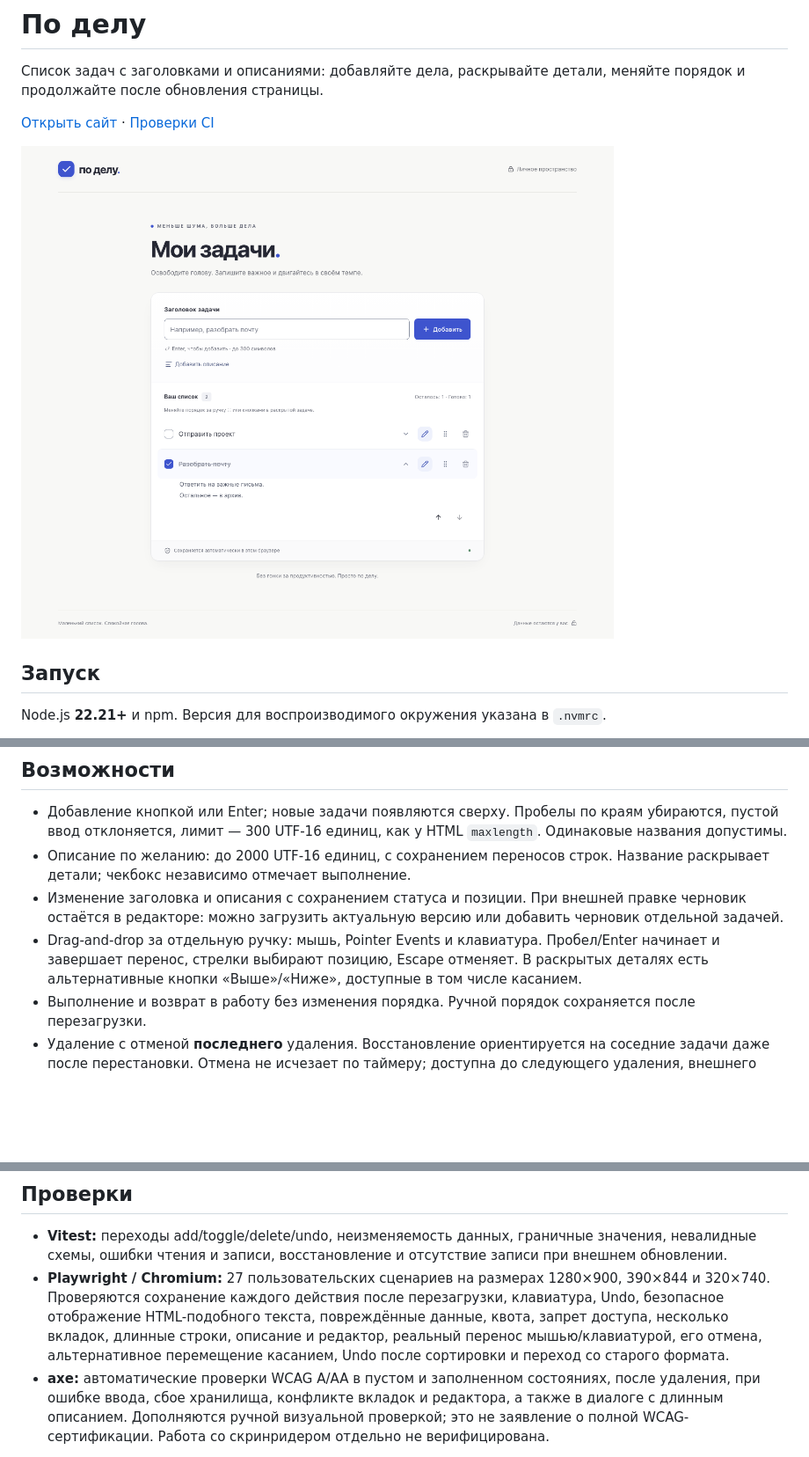
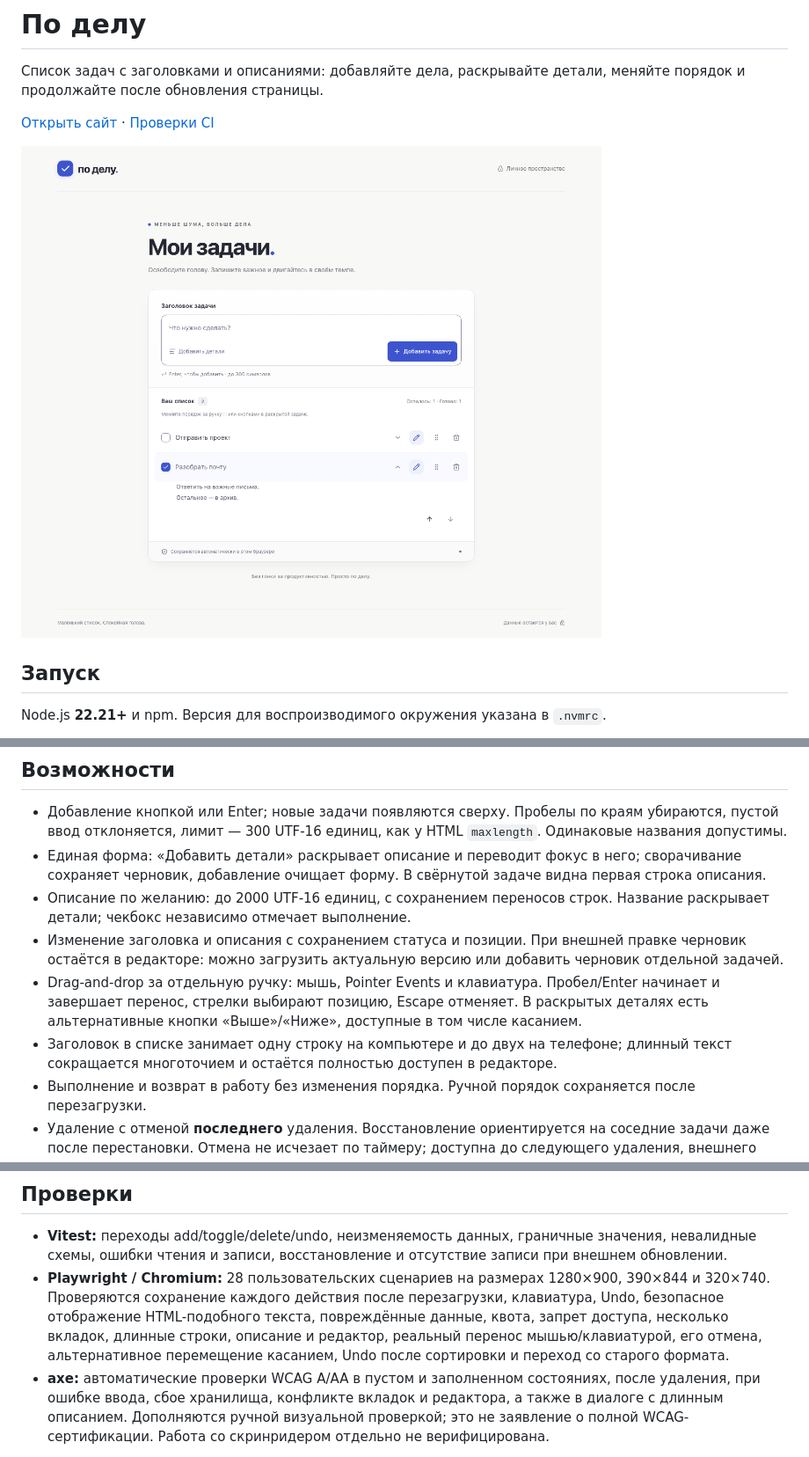
Before and after one commit to lordronn/po-delu, a Markdown page: README.md, 3 parts joined by grey strips. Shown at 88% size. Drawn GitHub-style; pictures changed too: docs/screenshots/desktop.png; blank space fills up the shorter version.

```diff
--- a/README.md
+++ b/README.md
@@ -30,9 +30,11 @@ npm run preview        # Локальный просмотр сборки
 ## Возможности
 
 - Добавление кнопкой или Enter; новые задачи появляются сверху. Пробелы по краям убираются, пустой ввод отклоняется, лимит — 300 UTF-16 единиц, как у HTML `maxlength`. Одинаковые названия допустимы.
+- Единая форма: «Добавить детали» раскрывает описание и переводит фокус в него; сворачивание сохраняет черновик, добавление очищает форму. В свёрнутой задаче видна первая строка описания.
 - Описание по желанию: до 2000 UTF-16 единиц, с сохранением переносов строк. Название раскрывает детали; чекбокс независимо отмечает выполнение.
 - Изменение заголовка и описания с сохранением статуса и позиции. При внешней правке черновик остаётся в редакторе: можно загрузить актуальную версию или добавить черновик отдельной задачей.
 - Drag-and-drop за отдельную ручку: мышь, Pointer Events и клавиатура. Пробел/Enter начинает и завершает перенос, стрелки выбирают позицию, Escape отменяет. В раскрытых деталях есть альтернативные кнопки «Выше»/«Ниже», доступные в том числе касанием.
+- Заголовок в списке занимает одну строку на компьютере и до двух на телефоне; длинный текст сокращается многоточием и остаётся полностью доступен в редакторе.
 - Выполнение и возврат в работу без изменения порядка. Ручной порядок сохраняется после перезагрузки.
 - Удаление с отменой **последнего** удаления. Восстановление ориентируется на соседние задачи даже после перестановки. Отмена не исчезает по таймеру; доступна до следующего удаления, внешнего обновления или перезагрузки.
 - Автоматическое сохранение каждого изменения, включая отмену удаления.
@@ -66,7 +68,7 @@ src/App.tsx            Композиция интерфейса и управл
 ## Проверки
 
 - **Vitest:** переходы add/toggle/delete/undo, неизменяемость данных, граничные значения, невалидные схемы, ошибки чтения и записи, восстановление и отсутствие записи при внешнем обновлении.
-- **Playwright / Chromium:** 27 пользовательских сценариев на размерах 1280×900, 390×844 и 320×740. Проверяются сохранение каждого действия после перезагрузки, клавиатура, Undo, безопасное отображение HTML-подобного текста, повреждённые данные, квота, запрет доступа, несколько вкладок, длинные строки, описание и редактор, реальный перенос мышью/клавиатурой, его отмена, альтернативное перемещение касанием, Undo после сортировки и переход со старого формата.
+- **Playwright / Chromium:** 28 пользовательских сценариев на размерах 1280×900, 390×844 и 320×740. Проверяются сохранение каждого действия после перезагрузки, клавиатура, Undo, безопасное отображение HTML-подобного текста, повреждённые данные, квота, запрет доступа, несколько вкладок, длинные строки, описание и редактор, реальный перенос мышью/клавиатурой, его отмена, альтернативное перемещение касанием, Undo после сортировки и переход со старого формата.
 - **axe:** автоматические проверки WCAG A/AA в пустом и заполненном состояниях, после удаления, при ошибке ввода, сбое хранилища, конфликте вкладок и редактора, а также в диалоге с длинным описанием. Дополняются ручной визуальной проверкой; это не заявление о полной WCAG-сертификации. Работа со скринридером отдельно не верифицирована.
 
 CI выполняет проверку типов, форматирования, тесты с покрытием, сборку и E2E. Публикация разрешена только после успешных проверок. При сбое сохраняются HTML-отчёт, скриншоты и трассировки Playwright.
```
Also changed, not shown: docs/screenshots/compact.png, docs/screenshots/composer-compact.png (added), docs/screenshots/composer-desktop.png (added), docs/screenshots/composer-mobile.png (added), docs/screenshots/mobile.png, 4 other files.
